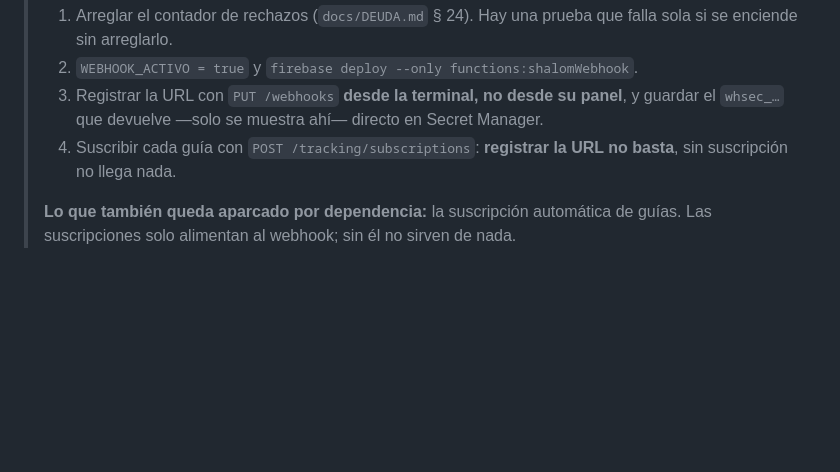
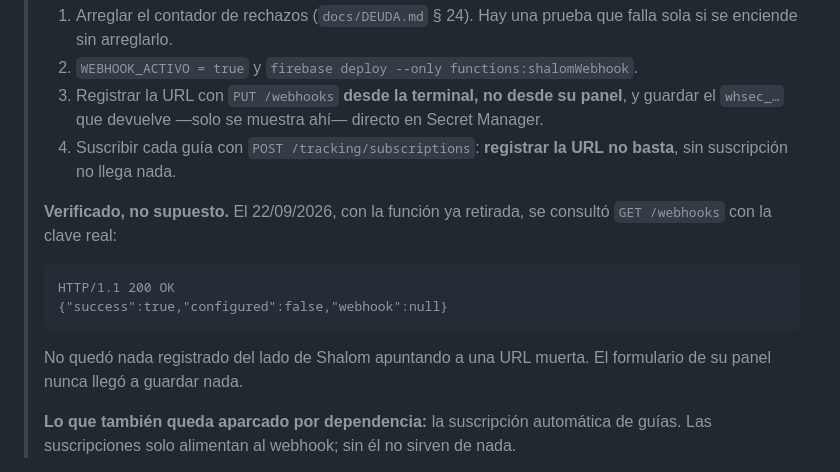
Before and after one commit to jarryllanoski/Total-Tools-, a Markdown page: docs/SHALOM.md, the part around the change. Rendered like a GitHub page; blank space fills up the shorter version.

Commit message:
Anotar la verificacion: Shalom no tenia nada registrado
Con la funcion ya retirada se consulto `GET /webhooks` con la clave real y
respondio 200 con `configured:false, webhook:null`. No quedo ninguna URL
registrada del lado de Shalom apuntando a la funcion que se borro, asi que
no hay reintentos contra una direccion muerta.

Se anota en docs/SHALOM.md para que no haya que volver a preguntarselo: era
lo unico del aparcado que seguia siendo una suposicion.

Co-Authored-By: Claude Opus 5 <noreply@anthropic.com>
Claude-Session: https://claude.ai/code/session_01CsYpzGYD8kaQR1zkL1ToaY

````diff
--- a/docs/SHALOM.md
+++ b/docs/SHALOM.md
@@ -535,6 +535,17 @@ dispara abriendo una URL.
 > 4. Suscribir cada guía con `POST /tracking/subscriptions`: **registrar la URL
 >    no basta**, sin suscripción no llega nada.
 >
+> **Verificado, no supuesto.** El 22/09/2026, con la función ya retirada, se
+> consultó `GET /webhooks` con la clave real:
+>
+> ```
+> HTTP/1.1 200 OK
+> {"success":true,"configured":false,"webhook":null}
+> ```
+>
+> No quedó nada registrado del lado de Shalom apuntando a una URL muerta. El
+> formulario de su panel nunca llegó a guardar nada.
+>
 > **Lo que también queda aparcado por dependencia:** la suscripción automática
 > de guías. Las suscripciones solo alimentan al webhook; sin él no sirven de
 > nada.
````
